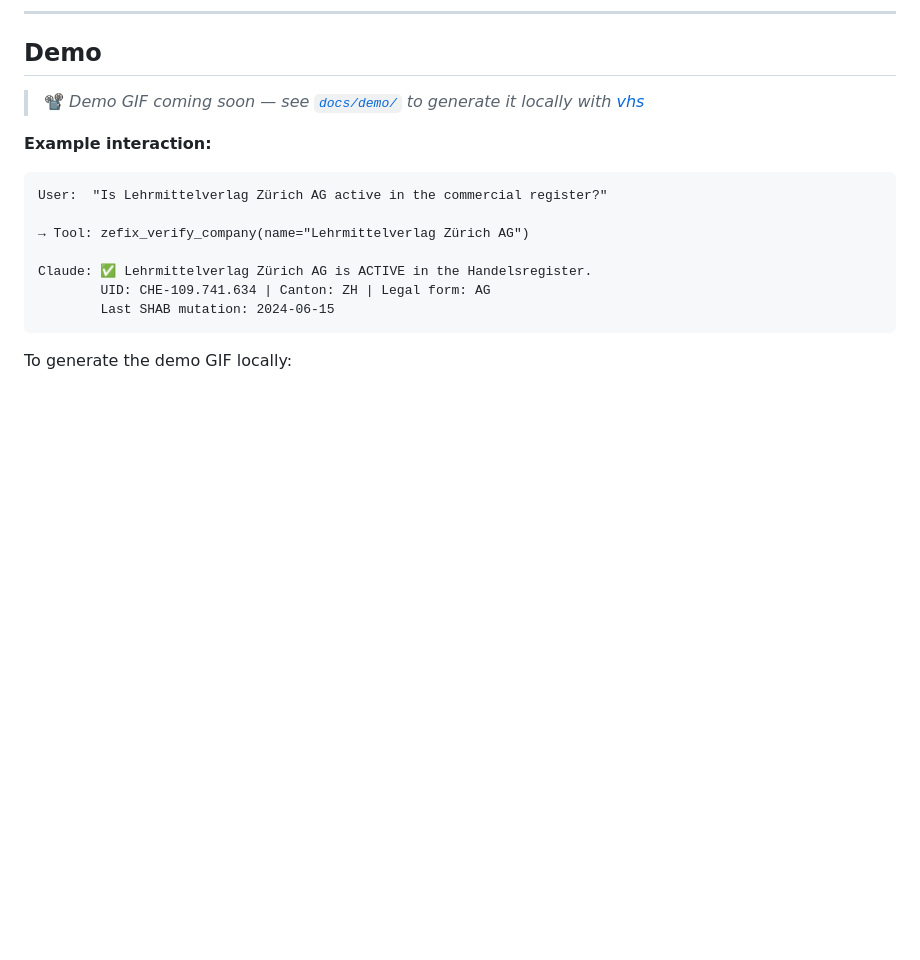
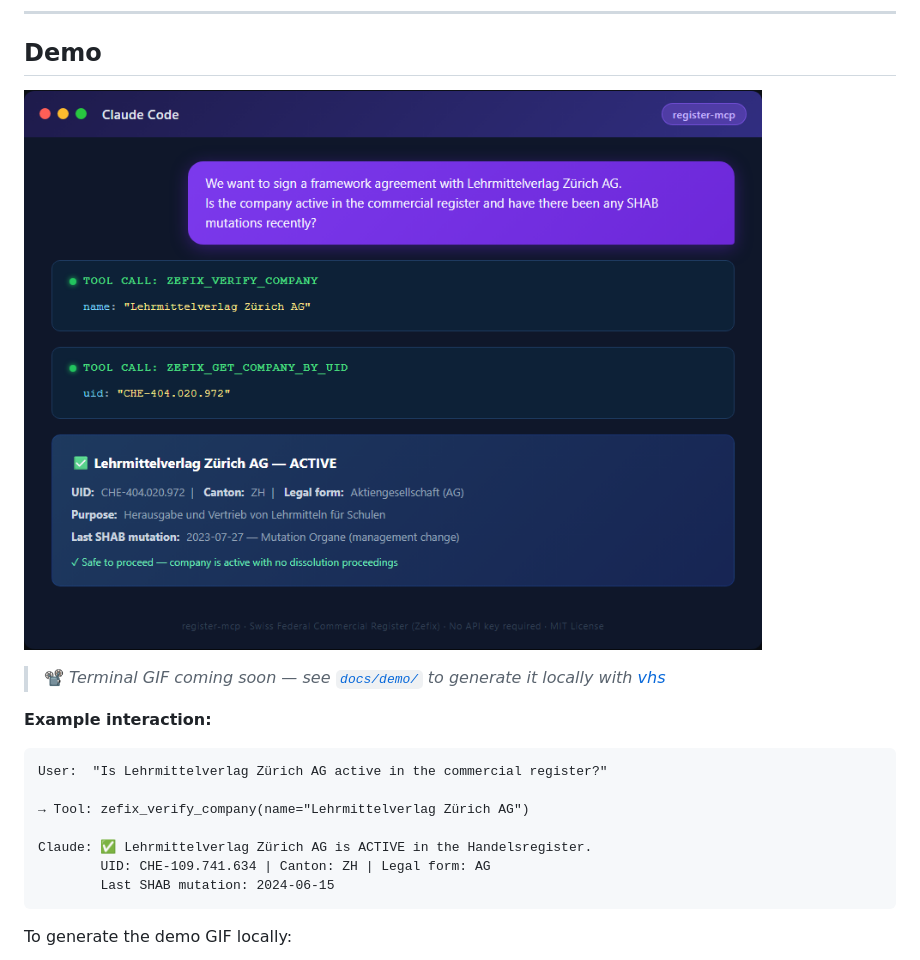
Before and after one commit to malkreide/register-mcp, a Markdown page: README.md, the part around the change. Rendered like a GitHub page; pictures changed too: assets/demo.png (added); blank space fills up the shorter version.

```diff
--- a/README.md
+++ b/README.md
@@ -260,7 +260,9 @@ register-mcp/
 
 ## Demo
 
-> 📽️ *Demo GIF coming soon — see [`docs/demo/`](docs/demo/) to generate it locally with [vhs](https://github.com/charmbracelet/vhs)*
+![register-mcp demo](assets/demo.png)
+
+> 📽️ *Terminal GIF coming soon — see [`docs/demo/`](docs/demo/) to generate it locally with [vhs](https://github.com/charmbracelet/vhs)*
 
 **Example interaction:**
 
```
Also changed, not shown: README.de.md (+3 -1 lines), 1 other file.
